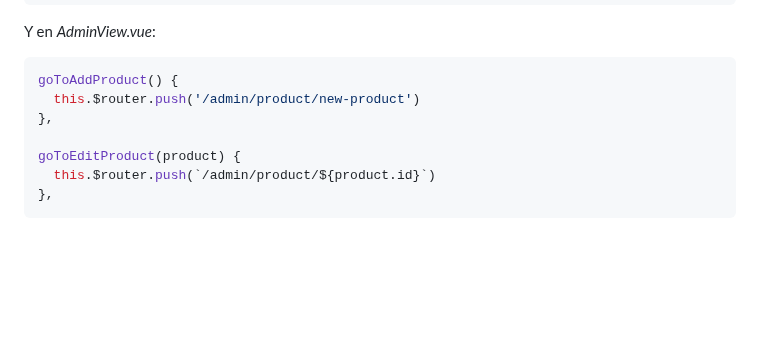
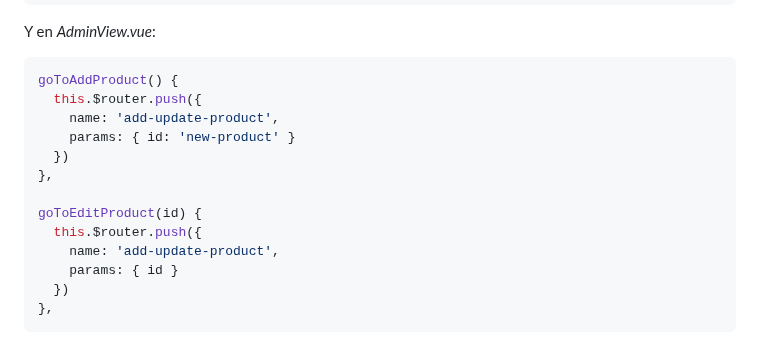
Before and after one commit to dav-leda/vue-tutor-david, a Markdown page: pre-entrega-2-pf/readme.md, the part around one of its changes. GitHub-like rendering; blank space fills up the shorter version.

Commit message:
router params

````diff
--- a/pre-entrega-2-pf/readme.md
+++ b/pre-entrega-2-pf/readme.md
@@ -176,11 +176,17 @@ Y en _AdminView.vue_:
 
 ```js
 goToAddProduct() {
-  this.$router.push('/admin/product/new-product')
+  this.$router.push({
+    name: 'add-update-product',
+    params: { id: 'new-product' }
+  })
 },
 
-goToEditProduct(product) {
-  this.$router.push(`/admin/product/${product.id}`)
+goToEditProduct(id) {
+  this.$router.push({
+    name: 'add-update-product',
+    params: { id }
+  })
 },
 ```
 Y luego, en el componente __AddOrUpdateProduct.vue__, si el _id_ de la ruta es `new-product` entonces `this.product` puede ser un objeto vacío o un _placeholder_ con datos iniciales. Y si no es `new-product`, hacer un `fetch` a MockAPI para buscar los datos del producto a ser modificado haciendo uso del _id_ de la ruta (que es igual a `product.id`):
````
Also changed, not shown: other parts of pre-entrega-2-pf/readme.md (+90 -90 lines).
